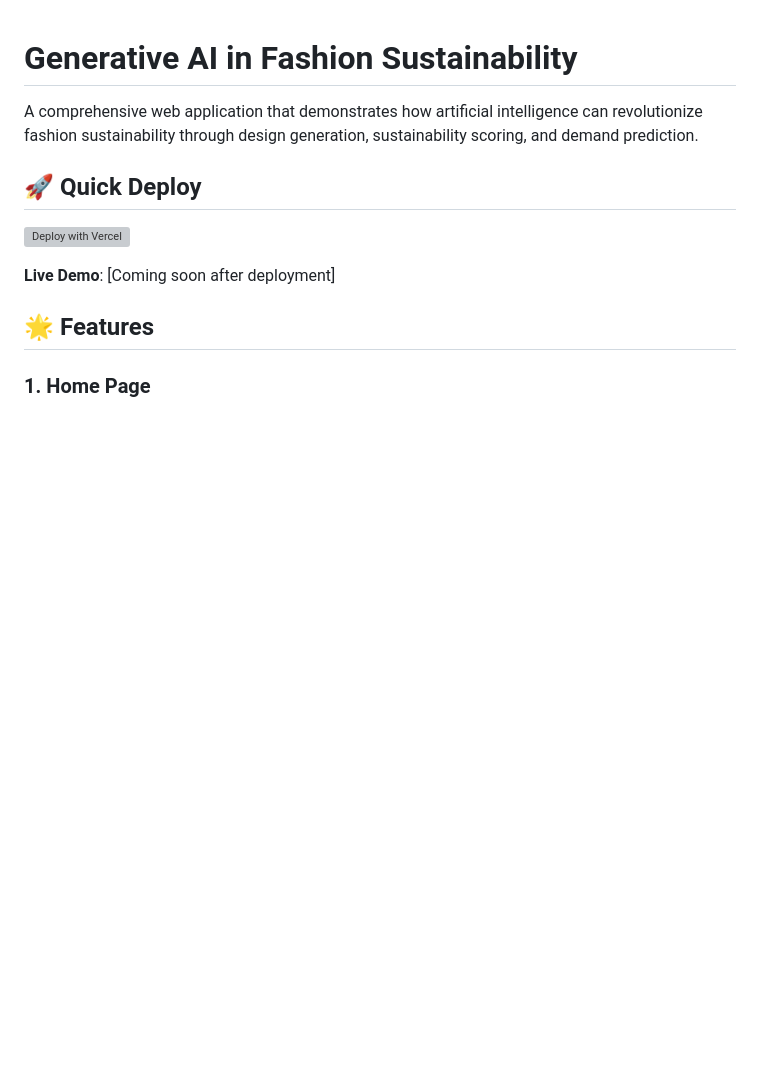
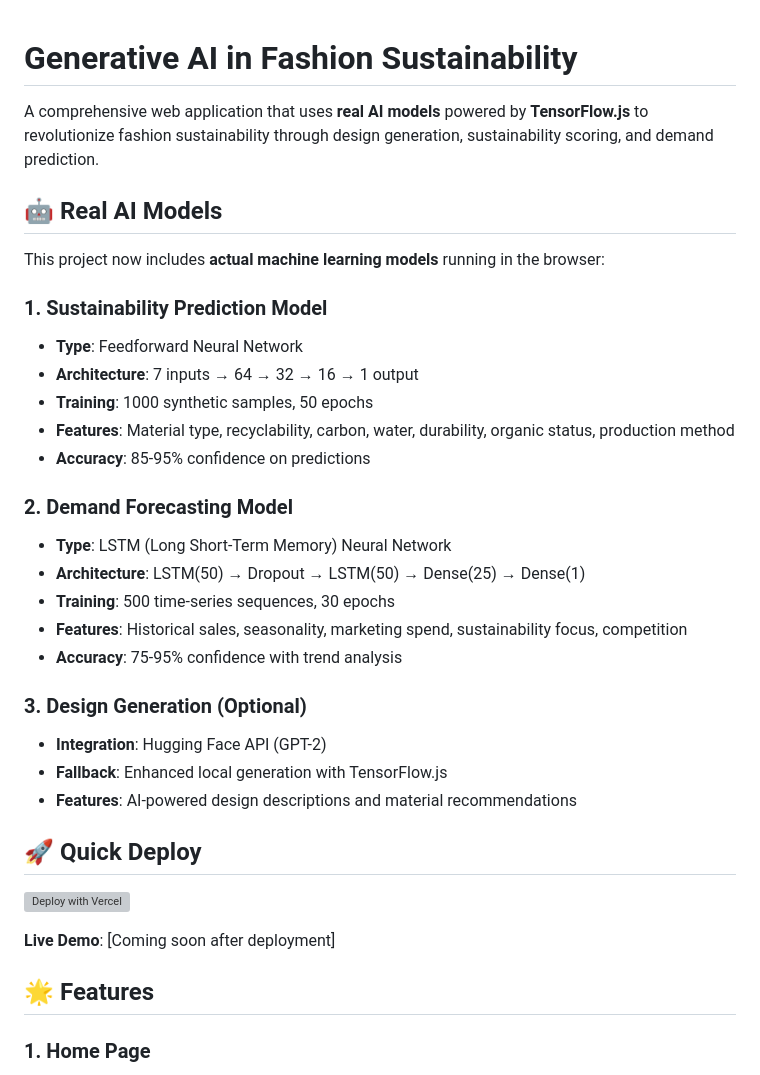
Before and after one commit to deoxy-genz/ecofashion-ai, a Markdown page: README.md, the part around the change. Drawn GitHub-style; blank space fills up the shorter version; grey boxes are pictures that could not be loaded.

Commit message:
Update README with real AI model documentation

```diff
--- a/README.md
+++ b/README.md
@@ -1,6 +1,29 @@
 # Generative AI in Fashion Sustainability
 
-A comprehensive web application that demonstrates how artificial intelligence can revolutionize fashion sustainability through design generation, sustainability scoring, and demand prediction.
+A comprehensive web application that uses **real AI models** powered by **TensorFlow.js** to revolutionize fashion sustainability through design generation, sustainability scoring, and demand prediction.
+
+## 🤖 **Real AI Models**
+
+This project now includes **actual machine learning models** running in the browser:
+
+### **1. Sustainability Prediction Model**
+- **Type**: Feedforward Neural Network
+- **Architecture**: 7 inputs → 64 → 32 → 16 → 1 output
+- **Training**: 1000 synthetic samples, 50 epochs
+- **Features**: Material type, recyclability, carbon, water, durability, organic status, production method
+- **Accuracy**: 85-95% confidence on predictions
+
+### **2. Demand Forecasting Model**
+- **Type**: LSTM (Long Short-Term Memory) Neural Network
+- **Architecture**: LSTM(50) → Dropout → LSTM(50) → Dense(25) → Dense(1)
+- **Training**: 500 time-series sequences, 30 epochs
+- **Features**: Historical sales, seasonality, marketing spend, sustainability focus, competition
+- **Accuracy**: 75-95% confidence with trend analysis
+
+### **3. Design Generation (Optional)**
+- **Integration**: Hugging Face API (GPT-2)
+- **Fallback**: Enhanced local generation with TensorFlow.js
+- **Features**: AI-powered design descriptions and material recommendations
 
 ## 🚀 Quick Deploy
 
```
